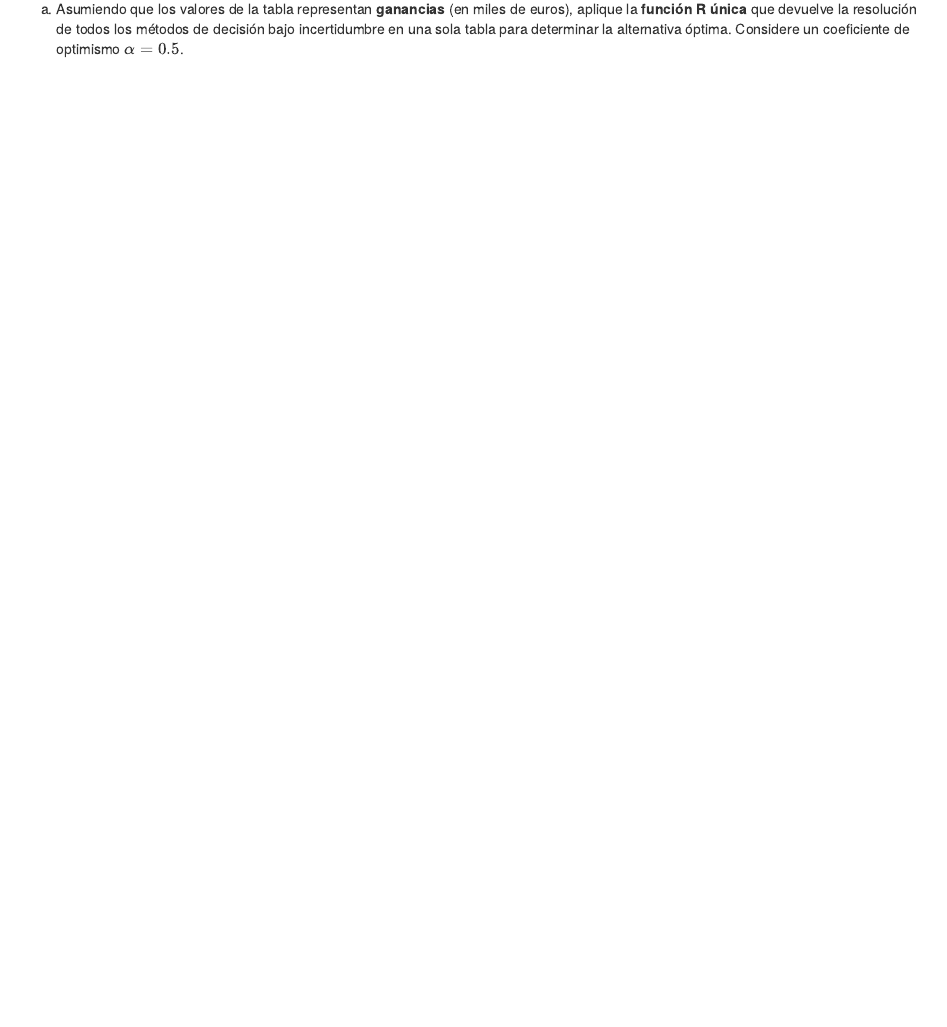
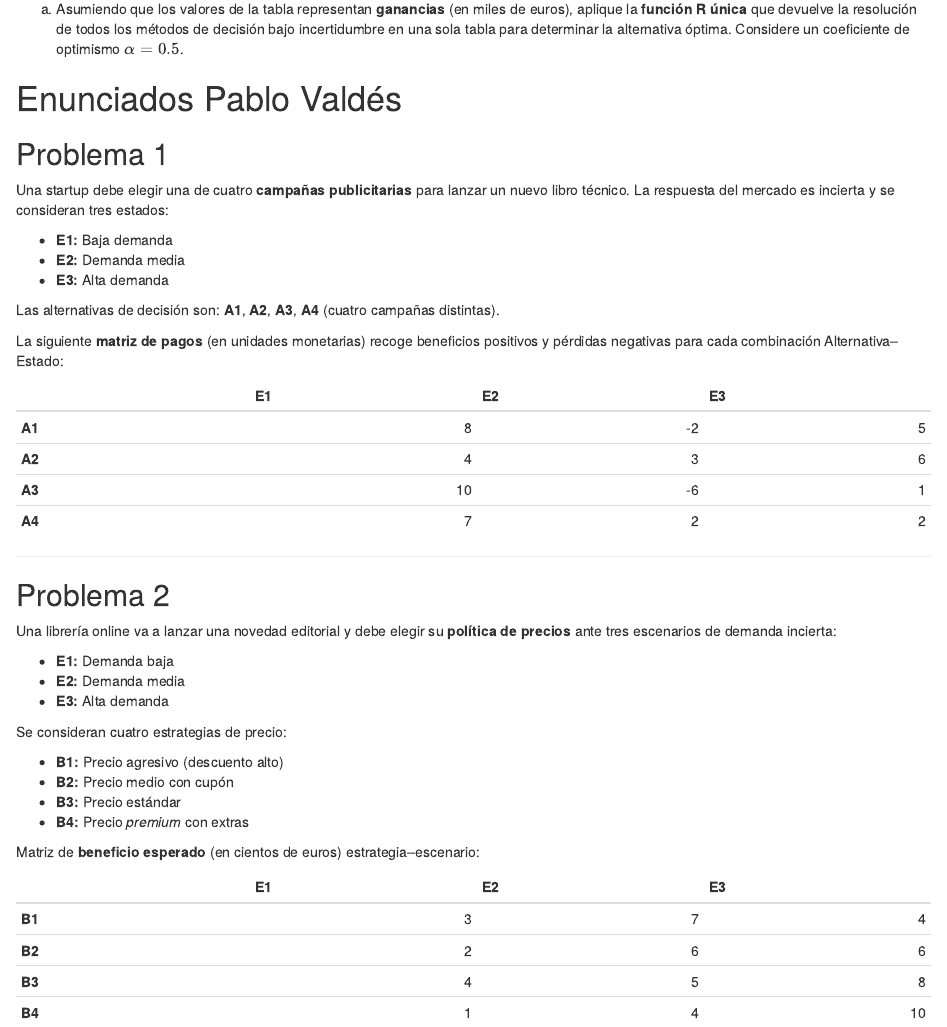
Before and after one commit to pvalbla/pvalbla-trabajo01grupotd2025, an R Markdown document (Enunciados trabajo01grupotd2025.Rmd): the page in a window 1100 px wide, from 1470 px down. Rendered offline with R 4.5, knitr and Pandoc, with nearby package versions.

Commit message:
Añadidos los enunciados de Pablo Valdés

```diff
--- a/Enunciados trabajo01grupotd2025.Rmd
+++ b/Enunciados trabajo01grupotd2025.Rmd
@@ -71,3 +71,51 @@ Una empresa agrícola está considerando tres alternativas de cultivo (Tomates,
 a)  Asumiendo que los valores de la tabla representan **ganancias** (en miles de euros), aplique la **función R única** que devuelve la resolución de todos los métodos de decisión bajo incertidumbre en una sola tabla para determinar la alternativa óptima. Considere un coeficiente de optimismo $\alpha = 0.5$.
 
 \newpage
+
+# Enunciados Pablo Valdés
+
+## Problema 1
+
+Una startup debe elegir una de cuatro **campañas publicitarias** para lanzar un nuevo libro técnico. La respuesta del mercado es incierta y se consideran tres estados:
+
+- **E1:** Baja demanda
+- **E2:** Demanda media
+- **E3:** Alta demanda
+
+Las alternativas de decisión son:
+**A1**, **A2**, **A3**, **A4** (cuatro campañas distintas).
+
+La siguiente **matriz de pagos** (en unidades monetarias) recoge beneficios positivos y pérdidas negativas para cada combinación Alternativa–Estado:
+
+|       |  E1 |  E2 |  E3 |
+|:------|----:|----:|----:|
+| **A1** |   8 |  -2 |   5 |
+| **A2** |   4 |   3 |   6 |
+| **A3** |  10 |  -6 |   1 |
+| **A4** |   7 |   2 |   2 |
+
+---
+
+## Problema 2
+
+Una librería online va a lanzar una novedad editorial y debe elegir su **política de precios** ante tres escenarios de demanda incierta:
+
+- **E1:** Demanda baja
+- **E2:** Demanda media
+- **E3:** Alta demanda
+
+Se consideran cuatro estrategias de precio:
+
+- **B1:** Precio agresivo (descuento alto)
+- **B2:** Precio medio con cupón
+- **B3:** Precio estándar
+- **B4:** Precio *premium* con extras
+
+Matriz de **beneficio esperado** (en cientos de euros) estrategia–escenario:
+
+|       |  E1 |  E2 |  E3 |
+|:------|----:|----:|----:|
+| **B1** |   3 |   7 |   4 |
+| **B2** |   2 |   6 |   6 |
+| **B3** |   4 |   5 |   8 |
+| **B4** |   1 |   4 |  10 |
```
